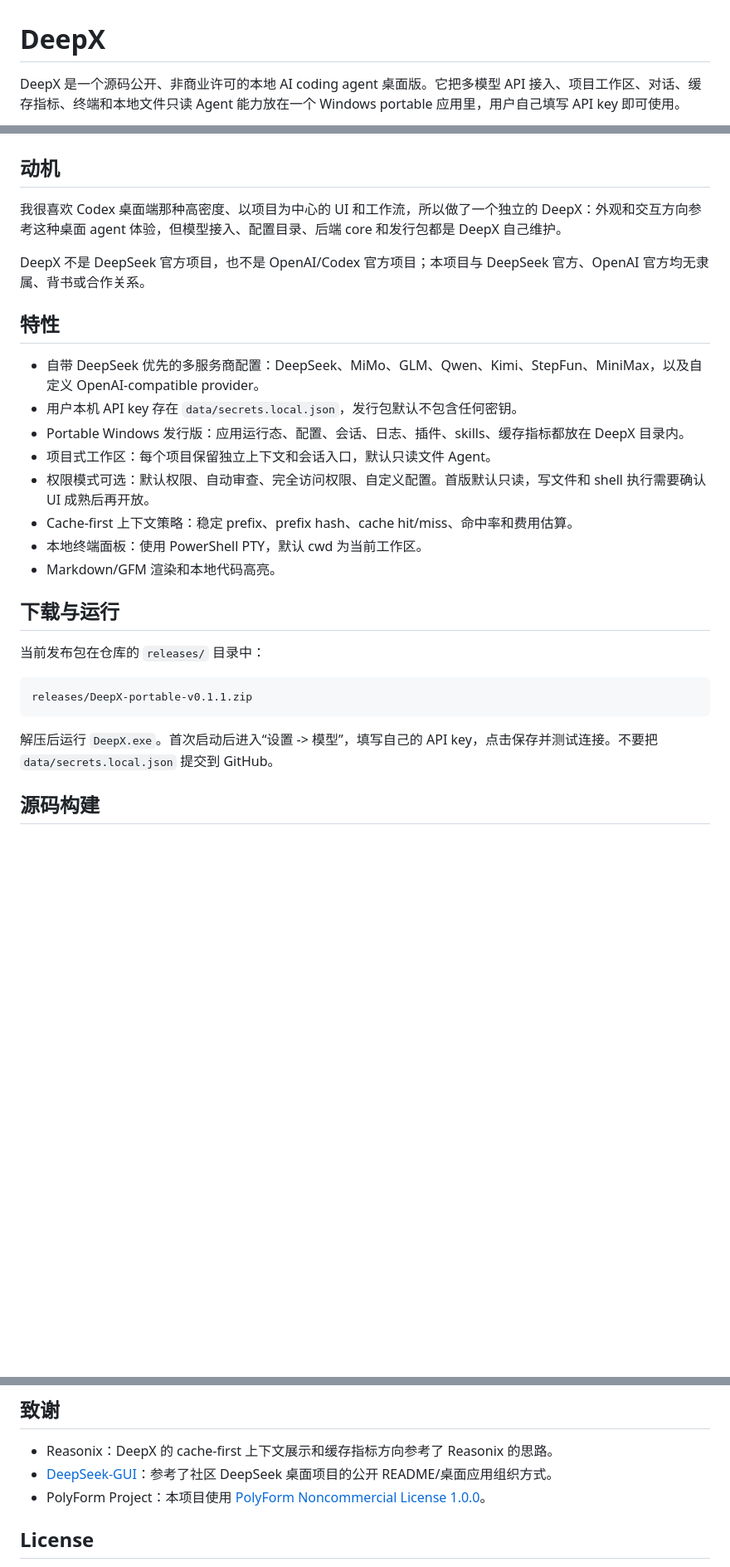
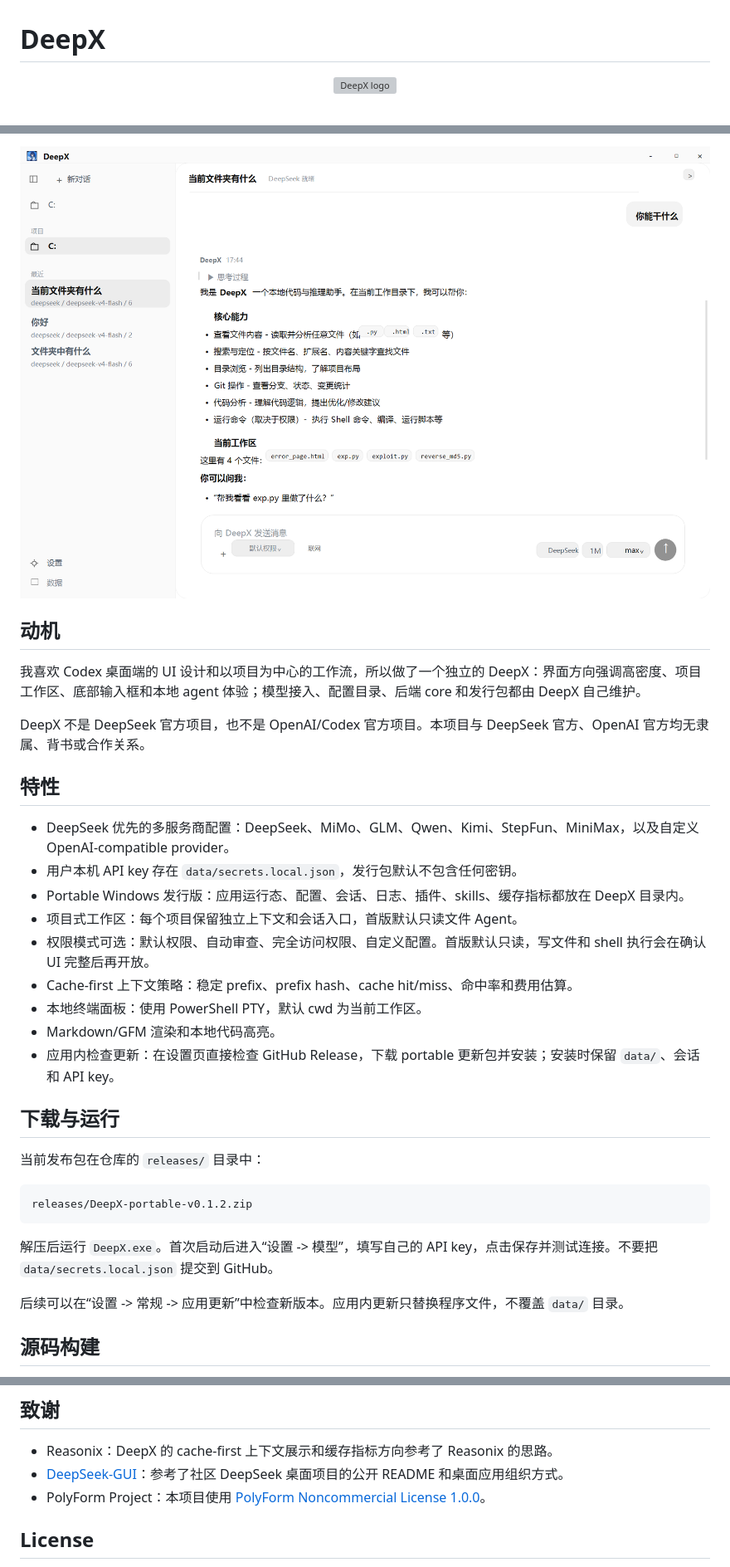
Before and after one commit to RainyMarks/DeepX, a Markdown page: README.md, 3 parts joined by grey strips. Shown: that part at 83% size. Rendered like a GitHub page; pictures changed too: docs/images/deepx-showcase.png; blank space fills up the shorter version; grey boxes are pictures that could not be loaded.

Commit message:
Add in-app updater and release 0.1.2

````diff
--- a/README.md
+++ b/README.md
@@ -1,4 +1,6 @@
 # DeepX
 
-DeepX 是一个源码公开、非商业许可的本地 AI coding agent 桌面版。它把多模型 API 接入、项目工作区、对话、缓存指标、终端和本地文件只读 Agent 能力放在一个 Windows portable 应用里，用户自己填写 API key 即可使用。
+<p align="center">
+  <img src="docs/images/deepx-logo.png" alt="DeepX logo" width="160" />
+</p>
 
@@ -6,31 +8,35 @@ DeepX 是一个源码公开、非商业许可的本地 AI coding agent 桌面版
 
+![DeepX showcase](docs/images/deepx-showcase.png)
 
 ## 动机
 
-我很喜欢 Codex 桌面端那种高密度、以项目为中心的 UI 和工作流，所以做了一个独立的 DeepX：外观和交互方向参考这种桌面 agent 体验，但模型接入、配置目录、后端 core 和发行包都是 DeepX 自己维护。
+我喜欢 Codex 桌面端的 UI 设计和以项目为中心的工作流，所以做了一个独立的 DeepX：界面方向强调高密度、项目工作区、底部输入框和本地 agent 体验；模型接入、配置目录、后端 core 和发行包都由 DeepX 自己维护。
 
-DeepX 不是 DeepSeek 官方项目，也不是 OpenAI/Codex 官方项目；本项目与 DeepSeek 官方、OpenAI 官方均无隶属、背书或合作关系。
+DeepX 不是 DeepSeek 官方项目，也不是 OpenAI/Codex 官方项目。本项目与 DeepSeek 官方、OpenAI 官方均无隶属、背书或合作关系。
 
 ## 特性
 
-- 自带 DeepSeek 优先的多服务商配置：DeepSeek、MiMo、GLM、Qwen、Kimi、StepFun、MiniMax，以及自定义 OpenAI-compatible provider。
+- DeepSeek 优先的多服务商配置：DeepSeek、MiMo、GLM、Qwen、Kimi、StepFun、MiniMax，以及自定义 OpenAI-compatible provider。
 - 用户本机 API key 存在 `data/secrets.local.json`，发行包默认不包含任何密钥。
 - Portable Windows 发行版：应用运行态、配置、会话、日志、插件、skills、缓存指标都放在 DeepX 目录内。
-- 项目式工作区：每个项目保留独立上下文和会话入口，默认只读文件 Agent。
-- 权限模式可选：默认权限、自动审查、完全访问权限、自定义配置。首版默认只读，写文件和 shell 执行需要确认 UI 成熟后再开放。
+- 项目式工作区：每个项目保留独立上下文和会话入口，首版默认只读文件 Agent。
+- 权限模式可选：默认权限、自动审查、完全访问权限、自定义配置。首版默认只读，写文件和 shell 执行会在确认 UI 完整后再开放。
 - Cache-first 上下文策略：稳定 prefix、prefix hash、cache hit/miss、命中率和费用估算。
 - 本地终端面板：使用 PowerShell PTY，默认 cwd 为当前工作区。
 - Markdown/GFM 渲染和本地代码高亮。
+- 应用内检查更新：在设置页直接检查 GitHub Release，下载 portable 更新包并安装；安装时保留 `data/`、会话和 API key。
 
 ## 下载与运行
 
 当前发布包在仓库的 `releases/` 目录中：
 
 ```text
-releases/DeepX-portable-v0.1.1.zip
+releases/DeepX-portable-v0.1.2.zip
 ```
 
 解压后运行 `DeepX.exe`。首次启动后进入“设置 -> 模型”，填写自己的 API key，点击保存并测试连接。不要把 `data/secrets.local.json` 提交到 GitHub。
+
+后续可以在“设置 -> 常规 -> 应用更新”中检查新版本。应用内更新只替换程序文件，不覆盖 `data/` 目录。
 
 ## 源码构建
 
@@ -81,7 +87,7 @@ npm run check:self-contained
 ## 致谢
 
 - Reasonix：DeepX 的 cache-first 上下文展示和缓存指标方向参考了 Reasonix 的思路。
-- [DeepSeek-GUI](https://github.com/XingYu-Zhong/DeepSeek-GUI)：参考了社区 DeepSeek 桌面项目的公开 README/桌面应用组织方式。
+- [DeepSeek-GUI](https://github.com/XingYu-Zhong/DeepSeek-GUI)：参考了社区 DeepSeek 桌面项目的公开 README 和桌面应用组织方式。
 - PolyForm Project：本项目使用 [PolyForm Noncommercial License 1.0.0](https://polyformproject.org/licenses/noncommercial/1.0.0)。
 
 ## License
````
Also changed, not shown: other parts of README.md (+1 -1 lines), README_DEEPX.md (+6 -0 lines), 13 other files.
